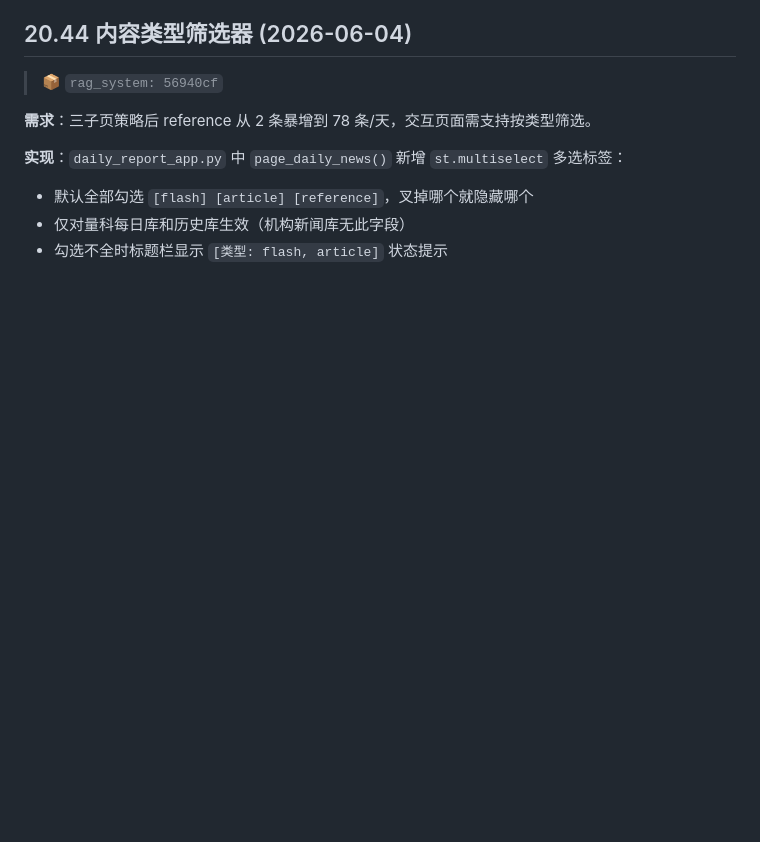
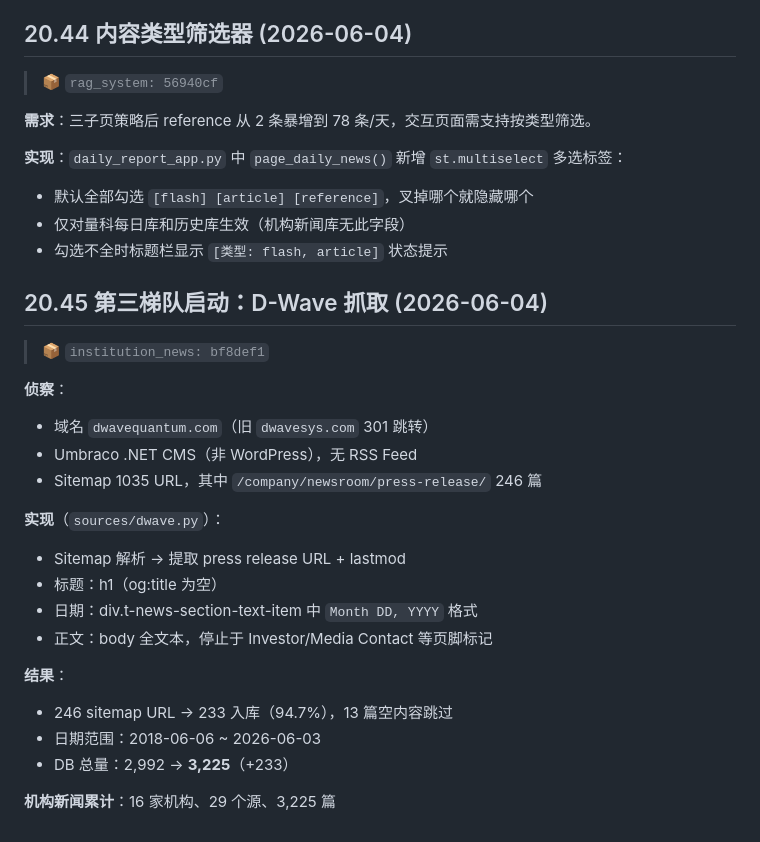
Before and after one commit to JZ407/quantum-intelligence-platform, a Markdown page: DEPLOYMENT_LOG.md, the part around the change. Drawn GitHub-style; blank space fills up the shorter version.

Commit message:
docs: 20.45 D-Wave 233 press releases 2018-2026

```diff
--- a/DEPLOYMENT_LOG.md
+++ b/DEPLOYMENT_LOG.md
@@ -1374,3 +1374,25 @@ PDF 和 tex 均正常输出。
 - 默认全部勾选 `[flash] [article] [reference]`，叉掉哪个就隐藏哪个
 - 仅对量科每日库和历史库生效（机构新闻库无此字段）
 - 勾选不全时标题栏显示 `[类型: flash, article]` 状态提示
+
+## 20.45 第三梯队启动：D-Wave 抓取 (2026-06-04)
+
+> 📦 `institution_news: bf8def1`
+
+**侦察**：
+- 域名 `dwavequantum.com`（旧 `dwavesys.com` 301 跳转）
+- Umbraco .NET CMS（非 WordPress），无 RSS Feed
+- Sitemap 1035 URL，其中 `/company/newsroom/press-release/` 246 篇
+
+**实现**（`sources/dwave.py`）：
+- Sitemap 解析 → 提取 press release URL + lastmod
+- 标题：h1（og:title 为空）
+- 日期：div.t-news-section-text-item 中 `Month DD, YYYY` 格式
+- 正文：body 全文本，停止于 Investor/Media Contact 等页脚标记
+
+**结果**：
+- 246 sitemap URL → 233 入库（94.7%），13 篇空内容跳过
+- 日期范围：2018-06-06 ~ 2026-06-03
+- DB 总量：2,992 → **3,225**（+233）
+
+**机构新闻累计**：16 家机构、29 个源、3,225 篇
```
